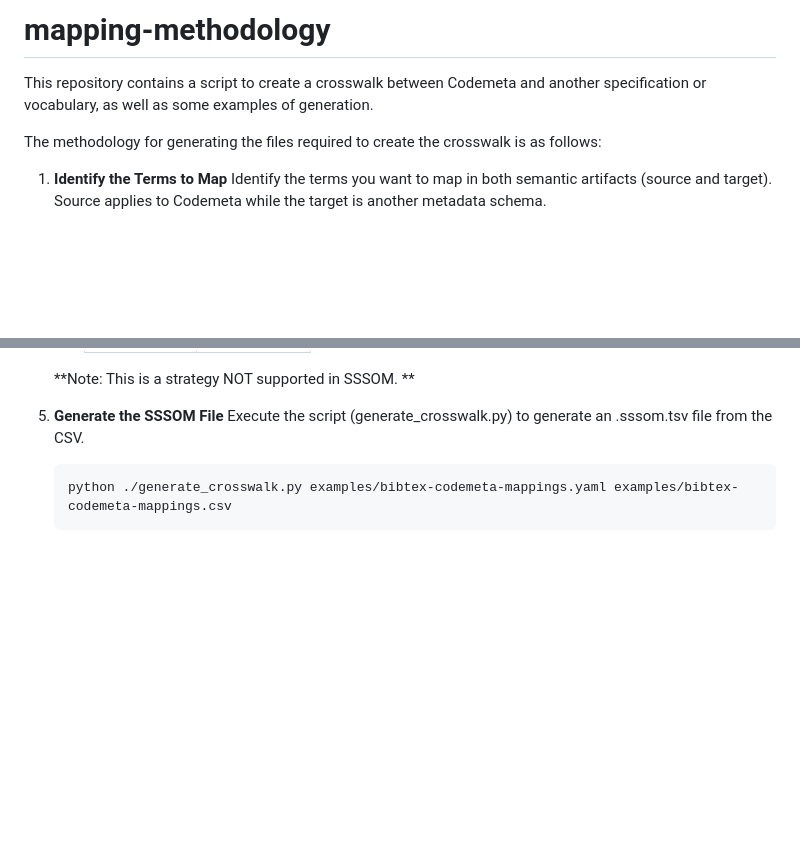
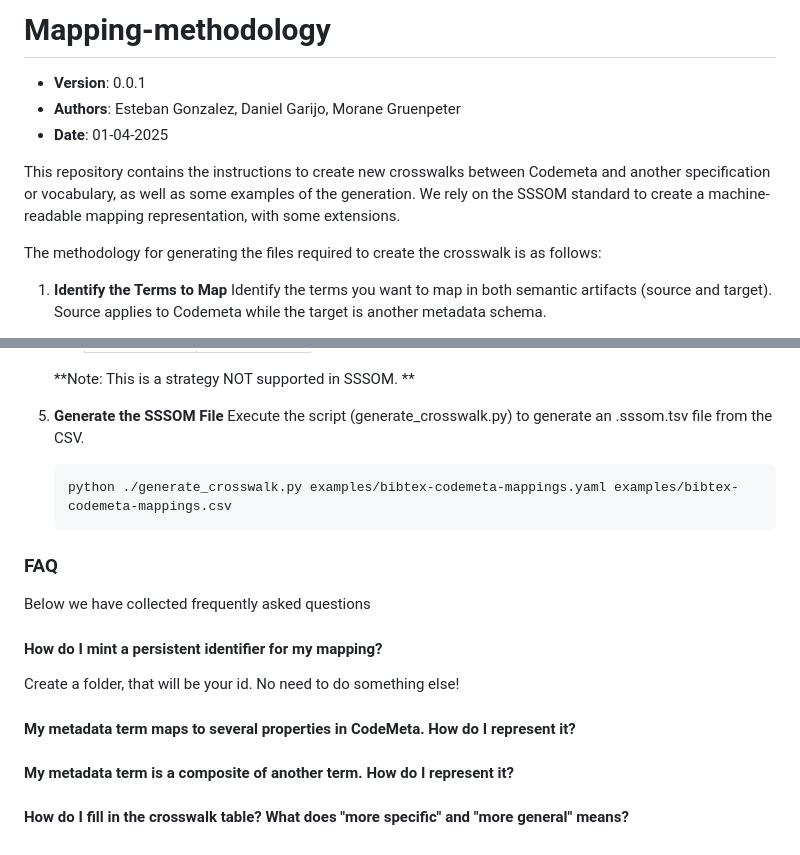
Before and after one commit to codemeta/codemeta, a Markdown page: crosswalks-sssom/README.md, 2 parts joined by grey strips. GitHub-like rendering; blank space fills up the shorter version.

Commit message:
New structure

````diff
--- a/crosswalks-sssom/README.md
+++ b/crosswalks-sssom/README.md
@@ -1,6 +1,10 @@
-# mapping-methodology
+# Mapping-methodology
 
-This repository contains a script to create a crosswalk between Codemeta and another specification or vocabulary, as well as some examples of generation.
+- **Version**: 0.0.1
+- **Authors**: Esteban Gonzalez, Daniel Garijo, Morane Gruenpeter
+- **Date**: 01-04-2025
+
+This repository contains the instructions to create new crosswalks between Codemeta and another specification or vocabulary, as well as some examples of the generation. We rely on the SSSOM standard to create a machine-readable mapping representation, with some extensions.
 
 The methodology for generating the files required to create the crosswalk is as follows:
 1. **Identify the Terms to Map**
@@ -49,3 +53,14 @@ The methodology for generating the files required to create the crosswalk is as
    ```bash
    python ./generate_crosswalk.py examples/bibtex-codemeta-mappings.yaml examples/bibtex-codemeta-mappings.csv
    ```
+### FAQ
+Below we have collected frequently asked questions
+
+#### How do I mint a persistent identifier for my mapping?
+Create a folder, that will be your id. No need to do something else!
+
+#### My metadata term maps to several properties in CodeMeta. How do I represent it?
+
+#### My metadata term is a composite of another term. How do I represent it?
+
+#### How do I fill in the crosswalk table? What does "more specific" and "more general" means?
````
